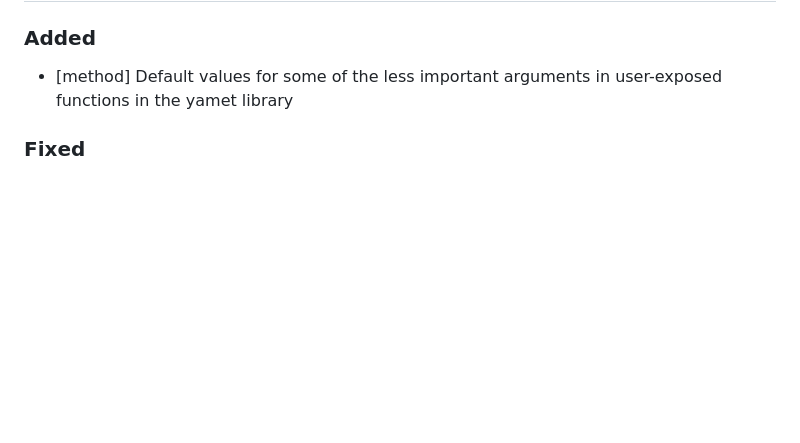
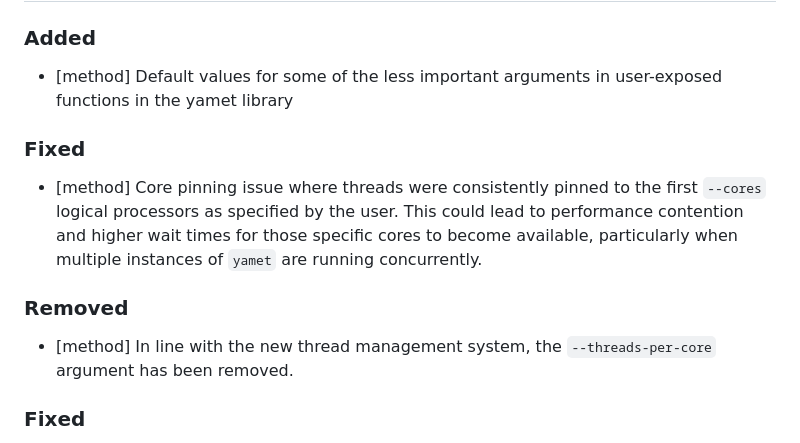
Before and after one commit to imallona/yamet, a Markdown page: CHANGELOG.md, the part around the change. GitHub-like rendering; blank space fills up the shorter version.

Commit message:
changelog updated

```diff
--- a/CHANGELOG.md
+++ b/CHANGELOG.md
@@ -9,6 +9,14 @@ The format is based on [Keep a Changelog](https://keepachangelog.com/en/1.1.0/),
 ### Added
 
 - [method] Default values for some of the less important arguments in user-exposed functions in the yamet library
+
+### Fixed
+
+- [method] Core pinning issue where threads were consistently pinned to the first `--cores` logical processors as specified by the user. This could lead to performance contention and higher wait times for those specific cores to become available, particularly when multiple instances of `yamet` are running concurrently.
+
+### Removed
+
+- [method] In line with the new thread management system, the `--threads-per-core` argument has been removed.
 
 ### Fixed
 
```
